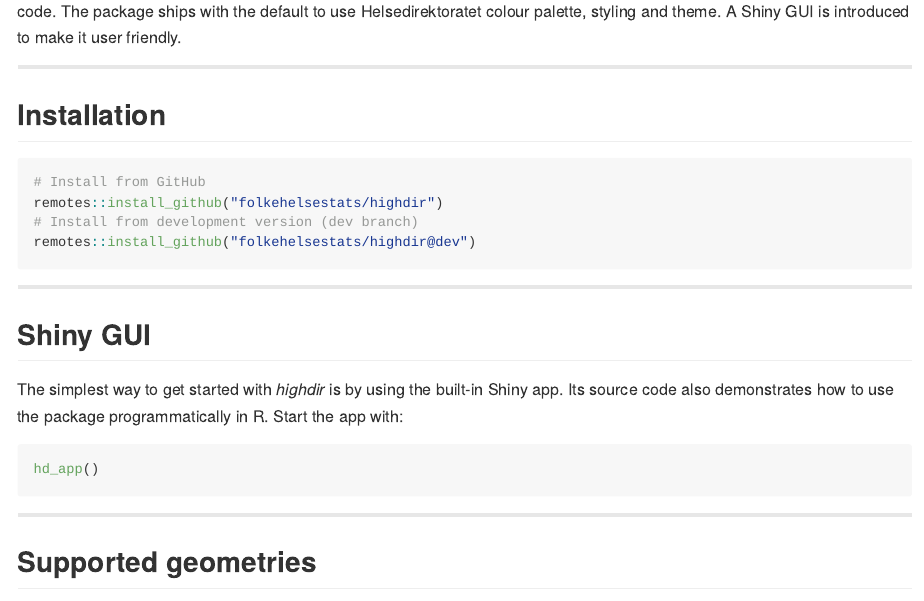
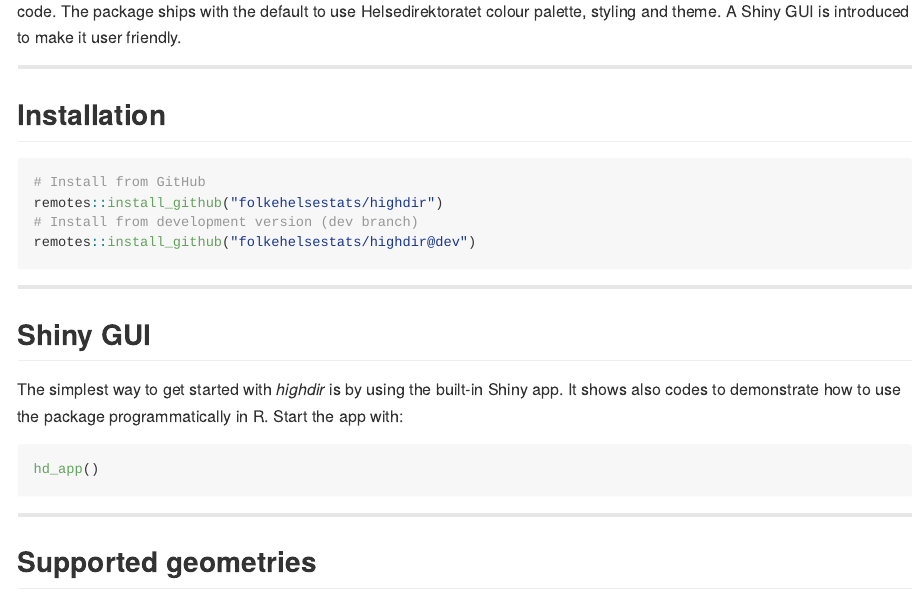
Before and after one commit to folkehelsestats/highdir, an R Markdown document (README.Rmd): the page in a window 1100 px wide, from 200 px down. The pictures show the output file README.md that the author committed with the source, drawn offline in the style of GitHub; badge pictures from the web are left out.

Commit message:
Doc: Update

````diff
--- a/README.Rmd
+++ b/README.Rmd
@@ -52,7 +52,7 @@ remotes::install_github("folkehelsestats/highdir@dev")
 ## Shiny GUI
 
 The simplest way to get started with *highdir* is by using the built‑in Shiny app.
-Its source code also demonstrates how to use the package programmatically in R.
+It shows also codes to demonstrate how to use the package programmatically in R.
 Start the app with:
 
 ```r
````
Also changed, not shown: README.md, docs/index.md, docs/llms.txt, docs/pkgdown.yml, docs/search.json, 1 other file.
